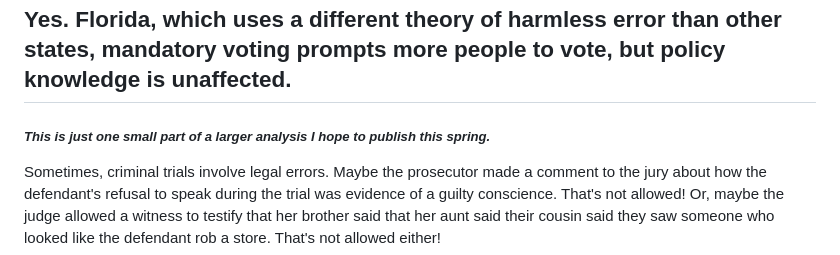
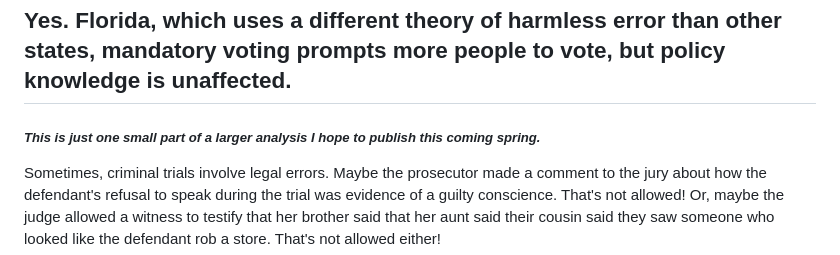
Before and after one commit to justin0725/data_vis_examples, a Markdown page: README.md, the part around the change. GitHub-like rendering.

```diff
--- a/README.md
+++ b/README.md
@@ -18,7 +18,7 @@ I spent many late nights coding during the first year of my MPP.  Here are some
 <a name="HE"></a>
 # 1. Does the theory of harmless error a court uses matter?
 ## Yes. Florida, which uses a different theory of harmless error than other states, mandatory voting prompts more people to vote, but policy knowledge is unaffected.
-##### *This is just one small part of a larger analysis I hope to publish this spring.*
+##### *This is just one small part of a larger analysis I hope to publish this coming spring.*
 Sometimes, criminal trials involve legal errors.  Maybe the prosecutor made a comment to the jury about how the defendant's refusal to speak during the trial was evidence of a guilty conscience.  That's not allowed!  Or, maybe the judge allowed a witness to testify that her brother said that her aunt said their cousin said they saw someone who looked like the defendant rob a store.  That's not allowed either!
 
 But just because a legal error occured does not mean the defendant gets to walk free.  When the defendant appeals their guilty verdict, the appellate court will ask whether the error was "harmless."  If so, the guilty verdict stands.  If not, the defendant gets a new trial.
```
